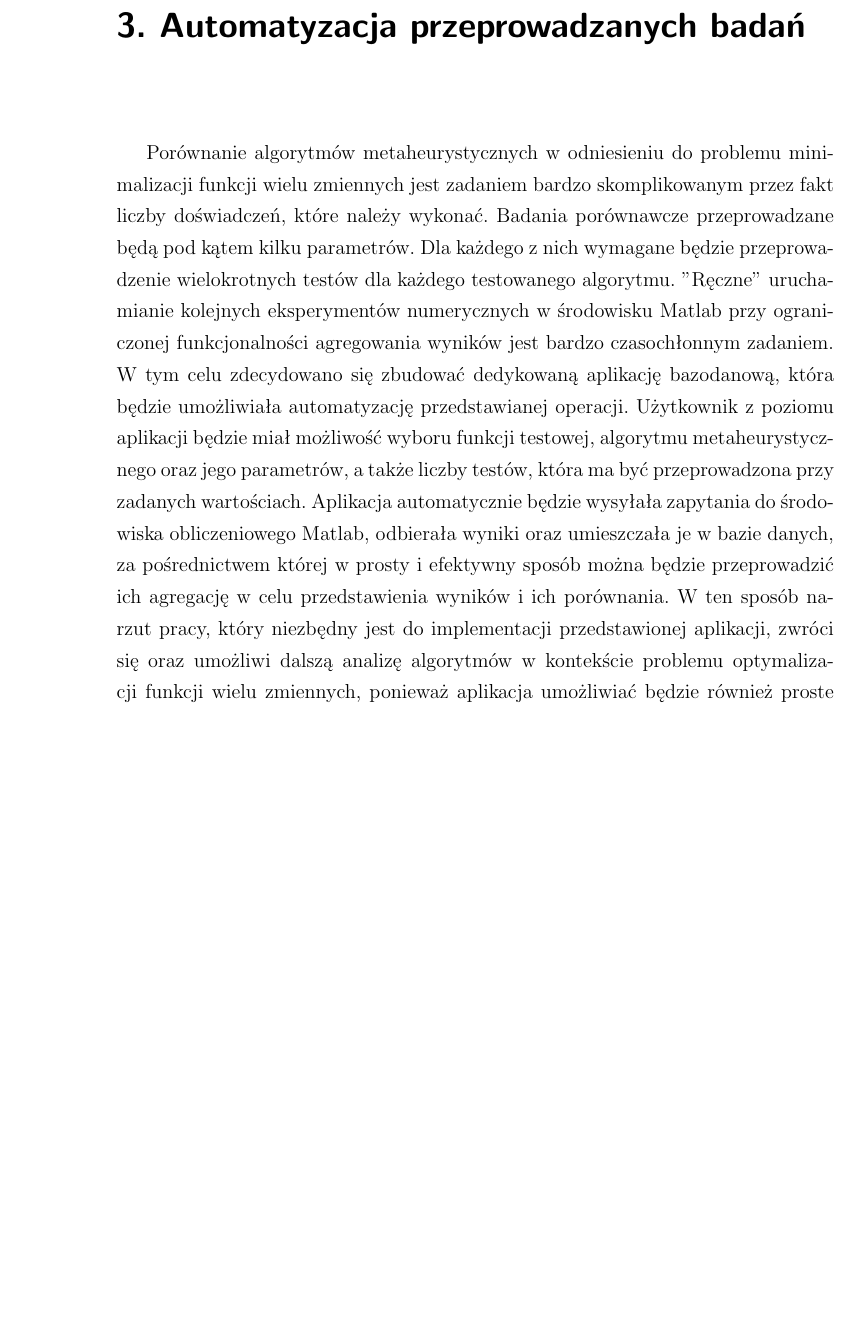
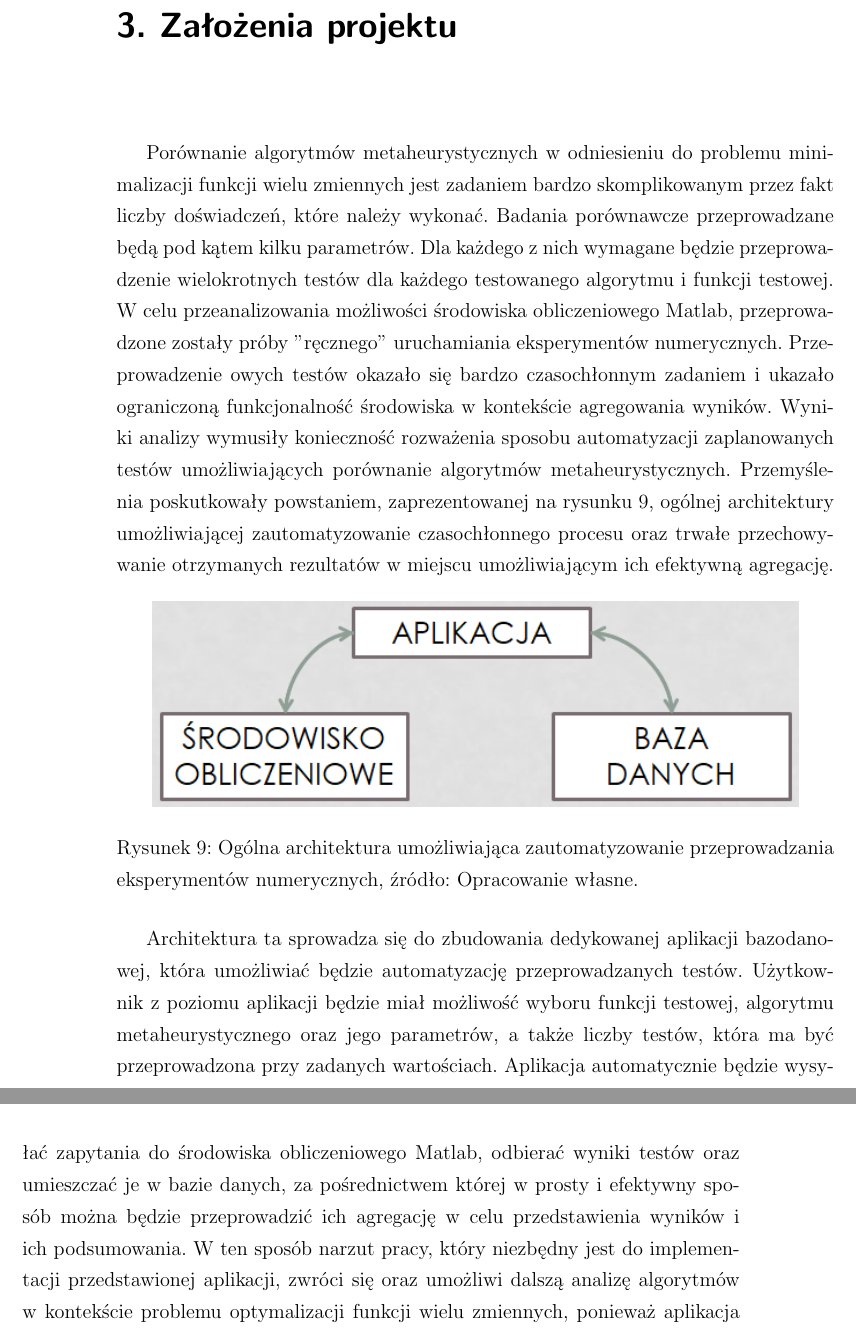
Before and after one commit to seba992/HeuristicAlghorithmsComparer, a LaTeX document (Ksiazka/magisterka/sch/MagisterkaSeby/Magisterka.tex): part of page 27 of 105 before the commit and two parts of pages 27 and 28 of 105 after it, the two joined at a grey line, cut at the place of the change, the shorter picture padded with empty space. Compiled offline with pdfLaTeX; the source files are stored in an older character set and shown here as Unicode.

Commit message:
update 3/3 5.09

```diff
--- a/Ksiazka/magisterka/sch/MagisterkaSeby/Magisterka.tex
+++ b/Ksiazka/magisterka/sch/MagisterkaSeby/Magisterka.tex
@@ -298,10 +298,20 @@
 
 Tak utworzona nowa generacja ponownie przechodzi przez wszystkie punkty algorytmu. Dzieje się tak aż do czasu, w którym spełnione zostaną warunki zatrzymania, które w kontekście przedstawianego zagadnienia opisane zostały w podpunkcie \ref{dzial:MetodyPorownawczeWybranychAlgorytmow} opisującym metody porównawcze wybranych algorytmów obejmujące również warunki stopu opisanych trzech metaheurystyk.
 
-\section{Automatyzacja przeprowadzanych badań}
-\label{dzial:AutomatyzacjaPrzeprowadzanychBadan}
+\section{Założenia projektu}
+\label{dzial:ZalozeniaProjektu}
 
-Porównanie algorytmów metaheurystycznych w odniesieniu do problemu minimalizacji funkcji wielu zmiennych jest zadaniem bardzo skomplikowanym przez fakt liczby doświadczeń, które należy wykonać. Badania porównawcze przeprowadzane będą pod kątem kilku parametrów. Dla każdego z nich wymagane będzie przeprowadzenie wielokrotnych testów dla każdego testowanego algorytmu. "Ręczne" uruchamianie kolejnych eksperymentów numerycznych w środowisku Matlab przy ograniczonej funkcjonalności agregowania wyników jest bardzo czasochłonnym zadaniem. W tym celu zdecydowano się zbudować dedykowaną aplikację bazodanową, która będzie umożliwiała automatyzację przedstawianej operacji. Użytkownik z poziomu aplikacji będzie miał możliwość wyboru funkcji testowej, algorytmu metaheurystycznego oraz jego parametrów, a także liczby testów, która ma być przeprowadzona przy zadanych wartościach. Aplikacja automatycznie będzie wysyłała zapytania do środowiska obliczeniowego Matlab, odbierała wyniki oraz umieszczała je w bazie danych, za pośrednictwem której w prosty i efektywny sposób można będzie przeprowadzić ich agregację w celu przedstawienia wyników i ich porównania. W ten sposób narzut pracy, który niezbędny jest do implementacji przedstawionej aplikacji, zwróci się oraz umożliwi dalszą analizę algorytmów w kontekście problemu optymalizacji funkcji wielu zmiennych, ponieważ aplikacja umożliwiać będzie również proste dodanie do niej kolejnych algorytmów oraz funkcji testowych.
+Porównanie algorytmów metaheurystycznych w odniesieniu do problemu minimalizacji funkcji wielu zmiennych jest zadaniem bardzo skomplikowanym przez fakt liczby doświadczeń, które należy wykonać. Badania porównawcze przeprowadzane będą pod kątem kilku parametrów. Dla każdego z nich wymagane będzie przeprowadzenie wielokrotnych testów dla każdego testowanego algorytmu i funkcji testowej.
+W celu przeanalizowania możliwości środowiska obliczeniowego Matlab, przeprowadzone zostały próby "ręcznego" uruchamiania eksperymentów numerycznych. Przeprowadzenie owych testów okazało się bardzo czasochłonnym zadaniem i ukazało ograniczoną funkcjonalność środowiska w kontekście agregowania wyników. Wyniki analizy wymusiły konieczność rozważenia sposobu automatyzacji zaplanowanych testów umożliwiających porównanie algorytmów metaheurystycznych. Przemyślenia poskutkowały powstaniem, zaprezentowanej na rysunku \ref{rys:flow}, ogólnej architektury umożliwiającej zautomatyzowanie czasochłonnego procesu oraz trwałe przechowywanie otrzymanych rezultatów w miejscu umożliwiającym ich efektywną agregację.
+
+\begin{figure}[H]
+    \centering
+    \includegraphics[width=0.9\textwidth]{img_flow.png}
+    \caption{Ogólna architektura umożliwiająca zautomatyzowanie przeprowadzania eksperymentów numerycznych, źródło: Opracowanie własne.}
+    \label{rys:flow}
+\end{figure}
+
+Architektura ta sprowadza się do zbudowania dedykowanej aplikacji bazodanowej, która umożliwiać będzie automatyzację przeprowadzanych testów. Użytkownik z poziomu aplikacji będzie miał możliwość wyboru funkcji testowej, algorytmu metaheurystycznego oraz jego parametrów, a także liczby testów, która ma być przeprowadzona przy zadanych wartościach. Aplikacja automatycznie będzie wysyłać zapytania do środowiska obliczeniowego Matlab, odbierać wyniki testów oraz umieszczać je w bazie danych, za pośrednictwem której w prosty i efektywny sposób można będzie przeprowadzić ich agregację w celu przedstawienia wyników i ich podsumowania. W ten sposób narzut pracy, który niezbędny jest do implementacji przedstawionej aplikacji, zwróci się oraz umożliwi dalszą analizę algorytmów w kontekście problemu optymalizacji funkcji wielu zmiennych, ponieważ aplikacja umożliwiać będzie również proste dodanie do niej kolejnych algorytmów oraz funkcji testowych.
 
 \section{Wykorzystane rozwiązania technologiczne}
 \label{dzial:WykorzystaneRozwiazaniaTechnologiczne}
```
Also changed, not shown: Ksiazka/magisterka/sch/MagisterkaSeby/Magisterka.pdf, Ksiazka/magisterka/sch/MagisterkaSeby/img_flow.png (added), Ksiazka/magisterka/sch/MagisterkaSeby/img_model.PNG, Ksiazka/magisterka/sch/MagisterkaSeby/Magisterka.tex (26 more changed lines), 3 other files.
